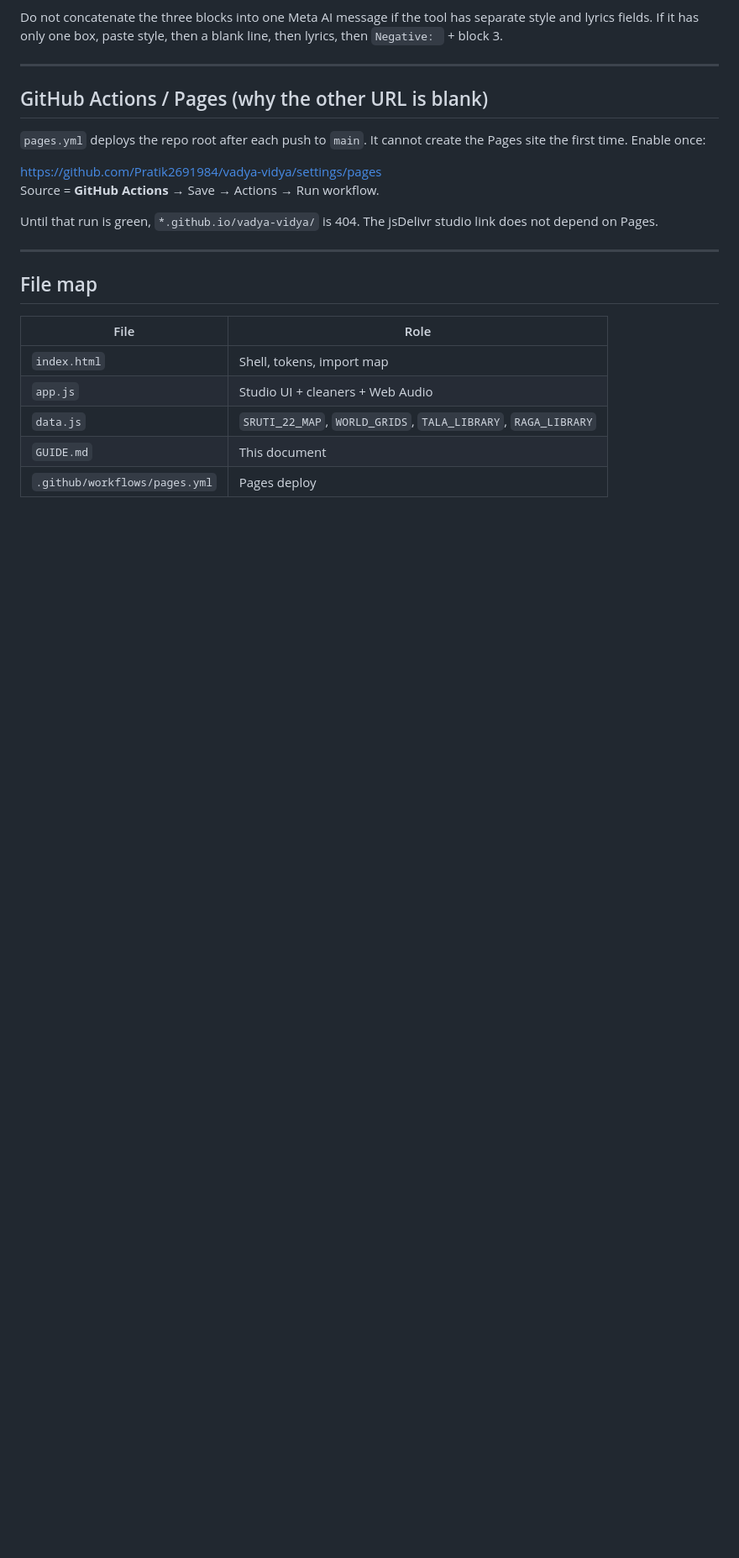
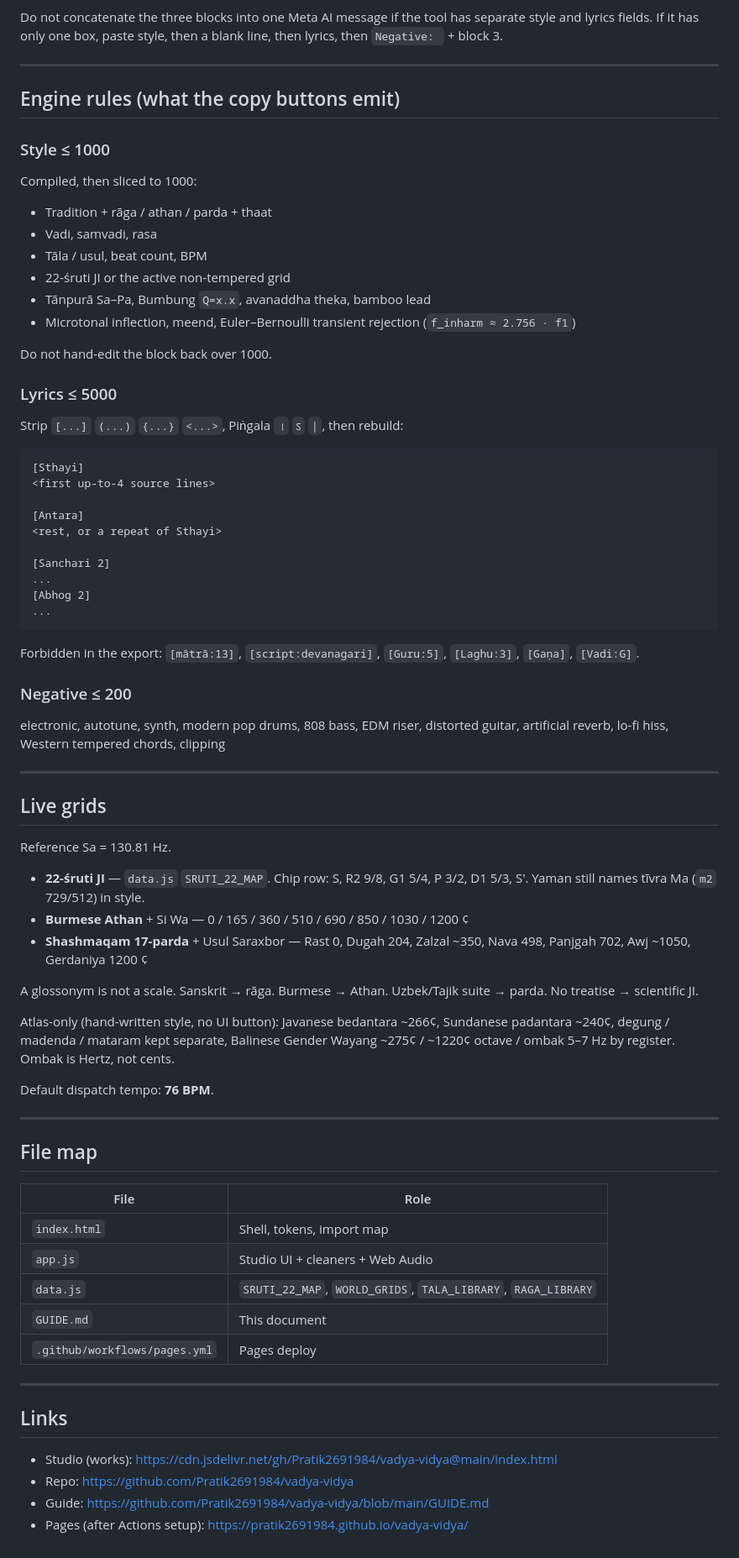
Before and after one commit to Pratik2691984/vadya-vidya, a Markdown page: GUIDE.md, the part around one of its changes. Shown at 84% size. GitHub-like rendering; blank space fills up the shorter version.

````diff
--- a/GUIDE.md
+++ b/GUIDE.md
@@ -251,14 +81,59 @@ Do not concatenate the three blocks into one Meta AI message if the tool has sep
 
 ---
 
-## GitHub Actions / Pages (why the other URL is blank)
+## Engine rules (what the copy buttons emit)
 
-`pages.yml` deploys the repo root after each push to `main`. It cannot create the Pages site the first time. Enable once:
+### Style ≤ 1000
 
-https://github.com/Pratik2691984/vadya-vidya/settings/pages
-Source = **GitHub Actions** → Save → Actions → Run workflow.
+Compiled, then sliced to 1000:
 
-Until that run is green, `*.github.io/vadya-vidya/` is 404. The jsDelivr studio link does not depend on Pages.
+- Tradition + rāga / athan / parda + thaat
+- Vadi, samvadi, rasa
+- Tāla / usul, beat count, BPM
+- 22-śruti JI or the active non-tempered grid
+- Tānpurā Sa–Pa, Bumbung `Q=x.x`, avanaddha theka, bamboo lead
+- Microtonal inflection, meend, Euler–Bernoulli transient rejection (`f_inharm ≈ 2.756 · f1`)
+
+Do not hand-edit the block back over 1000.
+
+### Lyrics ≤ 5000
+
+Strip `[...]` `(...)` `{...}` `<...>`, Piṅgala `।` `ऽ` `|`, then rebuild:
+
+```
+[Sthayi]
+<first up-to-4 source lines>
+
+[Antara]
+<rest, or a repeat of Sthayi>
+
+[Sanchari 2]
+...
+[Abhog 2]
+...
+```
+
+Forbidden in the export: `[mātrā:13]`, `[script:devanagari]`, `[Guru:5]`, `[Laghu:3]`, `[Gaṇa]`, `[Vadi:G]`.
+
+### Negative ≤ 200
+
+electronic, autotune, synth, modern pop drums, 808 bass, EDM riser, distorted guitar, artificial reverb, lo-fi hiss, Western tempered chords, clipping
+
+---
+
+## Live grids
+
+Reference Sa = 130.81 Hz.
+
+- **22-śruti JI** — `data.js` `SRUTI_22_MAP`. Chip row: S, R2 9/8, G1 5/4, P 3/2, D1 5/3, S'. Yaman still names tīvra Ma (`m2` 729/512) in style.
+- **Burmese Athan** + Si Wa — 0 / 165 / 360 / 510 / 690 / 850 / 1030 / 1200 ¢
+- **Shashmaqam 17-parda** + Usul Saraxbor — Rast 0, Dugah 204, Zalzal ~350, Nava 498, Panjgah 702, Awj ~1050, Gerdaniya 1200 ¢
+
+A glossonym is not a scale. Sanskrit → rāga. Burmese → Athan. Uzbek/Tajik suite → parda. No treatise → scientific JI.
+
+Atlas-only (hand-written style, no UI button): Javanese bedantara ~266¢, Sundanese padantara ~240¢, degung / madenda / mataram kept separate, Balinese Gender Wayang ~275¢ / ~1220¢ octave / ombak 5–7 Hz by register. Ombak is Hertz, not cents.
+
+Default dispatch tempo: **76 BPM**.
 
 ---
 
@@ -271,3 +146,12 @@ Until that run is green, `*.github.io/vadya-vidya/` is 404. The jsDelivr studio
 | `data.js` | `SRUTI_22_MAP`, `WORLD_GRIDS`, `TALA_LIBRARY`, `RAGA_LIBRARY` |
 | `GUIDE.md` | This document |
 | `.github/workflows/pages.yml` | Pages deploy |
+
+---
+
+## Links
+
+- Studio (works): https://cdn.jsdelivr.net/gh/Pratik2691984/vadya-vidya@main/index.html
+- Repo: https://github.com/Pratik2691984/vadya-vidya
+- Guide: https://github.com/Pratik2691984/vadya-vidya/blob/main/GUIDE.md
+- Pages (after Actions setup): https://pratik2691984.github.io/vadya-vidya/
````
Also changed, not shown: other parts of GUIDE.md (+39 -209 lines).
